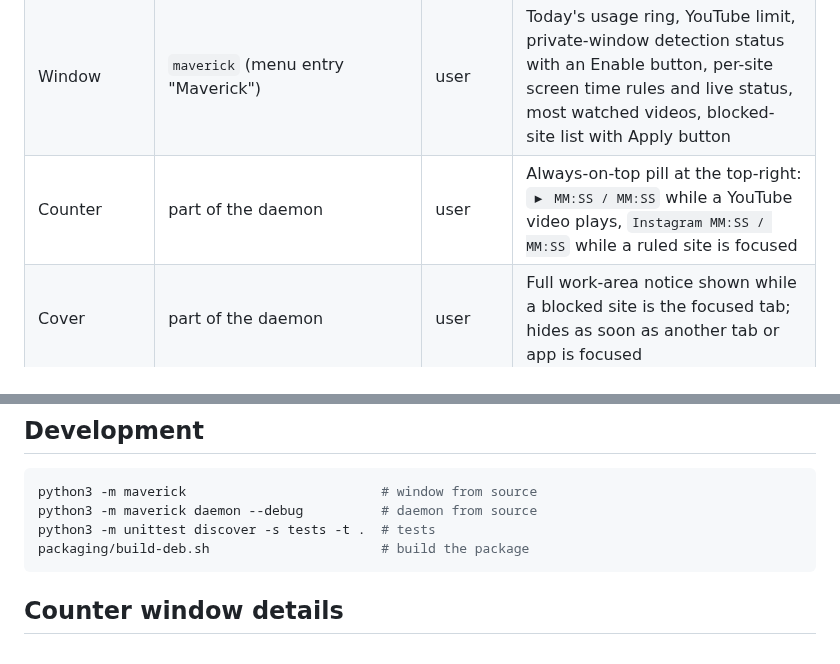
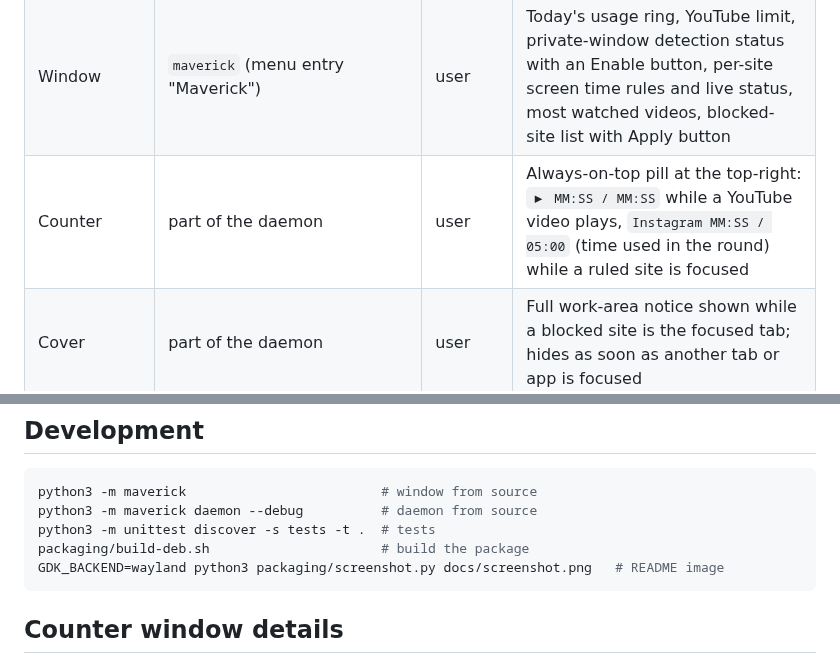
Before and after one commit to luiz-nast/maverick, a Markdown page: README.md, 2 parts joined by grey strips. GitHub-like rendering.

````diff
--- a/README.md
+++ b/README.md
@@ -26,7 +26,7 @@ Maverick is a Linux desktop app with three jobs:
 |---|---|---|---|
 | Daemon | `maverick daemon`, systemd user unit `maverick.service` | user | Every second: YouTube time from MPRIS, focused site time from accessibility, pauses and covers at the limits, drives the counter. Checks the site block every 60 s |
 | Window | `maverick` (menu entry "Maverick") | user | Today's usage ring, YouTube limit, private-window detection status with an Enable button, per-site screen time rules and live status, most watched videos, blocked-site list with Apply button |
-| Counter | part of the daemon | user | Always-on-top pill at the top-right: `▶ MM:SS / MM:SS` while a YouTube video plays, `Instagram MM:SS / MM:SS` while a ruled site is focused |
+| Counter | part of the daemon | user | Always-on-top pill at the top-right: `▶ MM:SS / MM:SS` while a YouTube video plays, `Instagram MM:SS / 05:00` (time used in the round) while a ruled site is focused |
 | Cover | part of the daemon | user | Full work-area notice shown while a blocked site is the focused tab; hides as soon as another tab or app is focused |
 | Block helper | `/usr/lib/maverick/maverick-blockctl` | root via `pkexec` | Writes `/etc/hosts` and browser policies. Validates every domain |
 
@@ -270,6 +272,7 @@ python3 -m maverick                         # window from source
 python3 -m maverick daemon --debug          # daemon from source
 python3 -m unittest discover -s tests -t .  # tests
 packaging/build-deb.sh                      # build the package
+GDK_BACKEND=wayland python3 packaging/screenshot.py docs/screenshot.png   # README image
 ```
 
 ## Counter window details
````
Also changed, not shown: other parts of README.md (+17 -15 lines), docs/screenshot.png, 8 other files.
